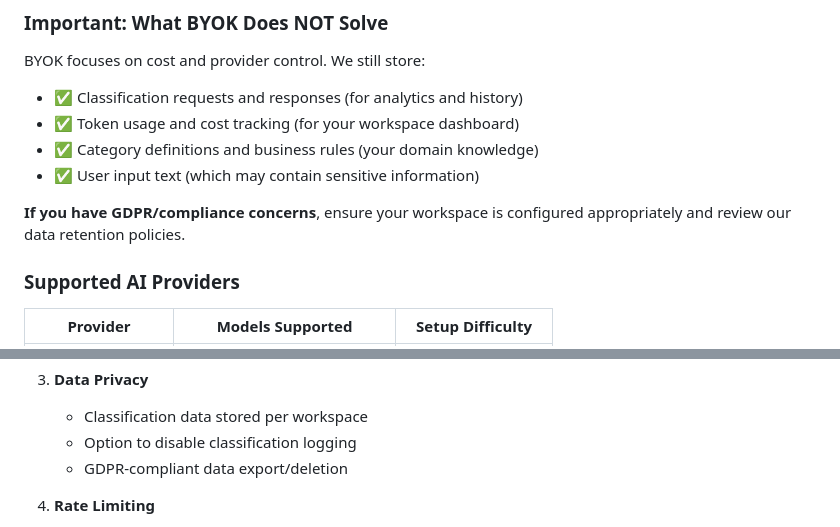
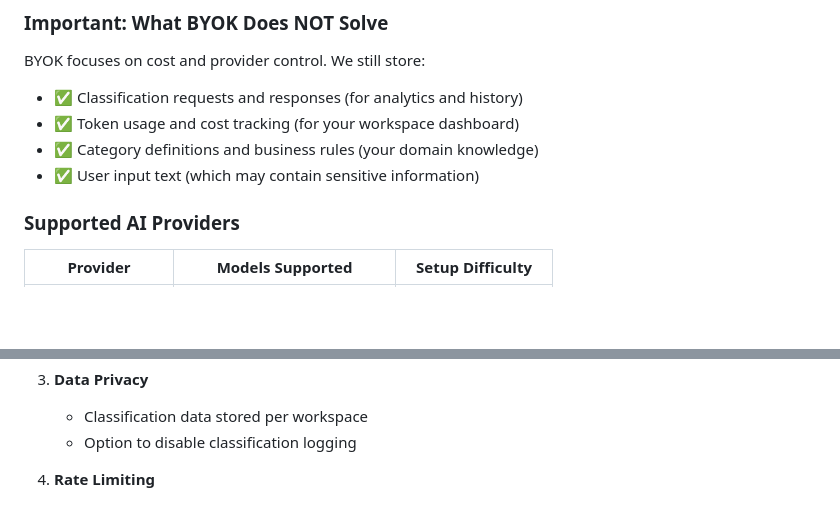
Before and after one commit to galih56/issue-classifier-ai-agent, a Markdown page: README.md, 2 parts joined by grey strips. Rendered like a GitHub page; blank space fills up the shorter version.

Commit message:
Update README to remove GDPR compliance note
Removed GDPR compliance note from the README.
I have zero idea about GDPR.

```diff
--- a/README.md
+++ b/README.md
@@ -41,8 +41,6 @@ BYOK focuses on cost and provider control. We still store:
 - ✅ Token usage and cost tracking (for your workspace dashboard)
 - ✅ Category definitions and business rules (your domain knowledge)
 - ✅ User input text (which may contain sensitive information)
-
-**If you have GDPR/compliance concerns**, ensure your workspace is configured appropriately and review our data retention policies.
 
 ### Supported AI Providers
 
@@ -441,7 +439,6 @@ class APIKeyEncryption {
 3. **Data Privacy**
    - Classification data stored per workspace
    - Option to disable classification logging
-   - GDPR-compliant data export/deletion
 
 4. **Rate Limiting**
    - Per-workspace rate limits
```
